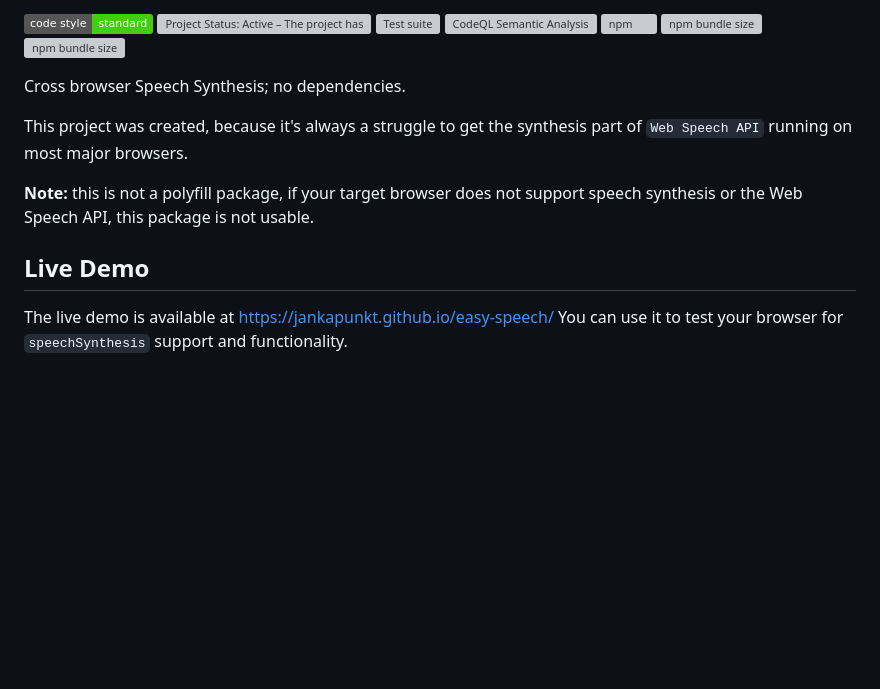
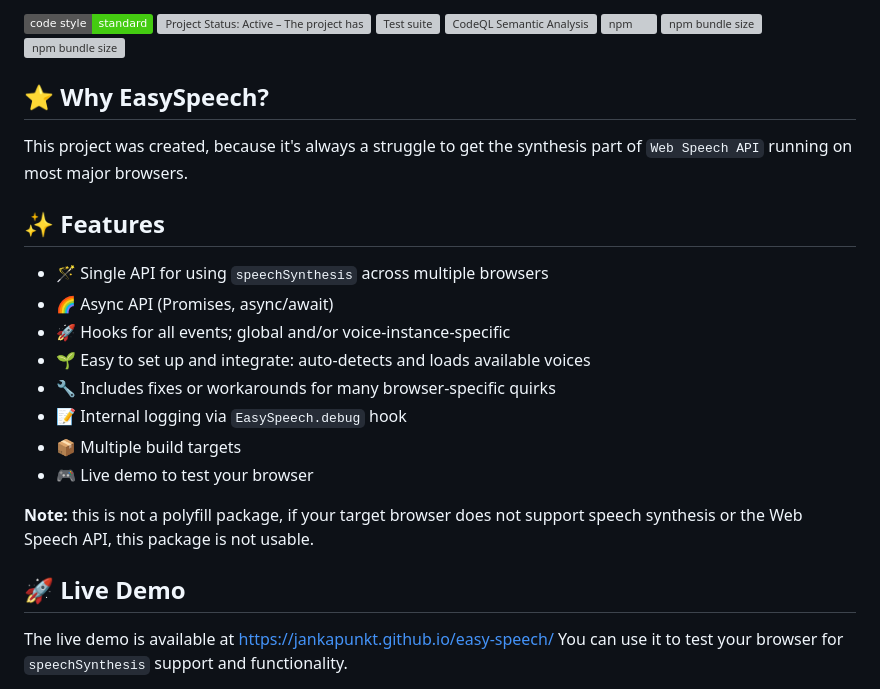
Before and after one commit to leaonline/easy-speech, a Markdown page: README.md, the part around one of its changes. Drawn GitHub-style; badges without logos; blank space fills up the shorter version; grey boxes are pictures that could not be loaded.

Commit message:
docs: readme updated

```diff
--- a/README.md
+++ b/README.md
@@ -9,15 +20,28 @@
 ![npm bundle size](https://img.shields.io/bundlephobia/minzip/easy-speech)
 
 
-Cross browser Speech Synthesis; no dependencies.
+
+## ⭐️ Why EasySpeech?
 
 This project was created, because it's always a struggle to get the synthesis
 part of `Web Speech API` running on most major browsers.
 
-**Note:** this is not a polyfill package, if your target browser does not
-support speech synthesis or the Web Speech API, this package is not usable.
+## ✨ Features
 
-## Live Demo
+- 🪄 Single API for using `speechSynthesis` across multiple browsers
+- 🌈 Async API (Promises, async/await)
+- 🚀 Hooks for all events; global and/or voice-instance-specific
+- 🌱 Easy to set up and integrate: auto-detects and loads available voices
+- 🔧 Includes fixes or workarounds for many browser-specific quirks
+- 📝 Internal logging via `EasySpeech.debug` hook
+- 📦 Multiple build targets
+- 🎮 Live demo to test your browser
+
+
+**Note:** this is not a polyfill package, if your target browser does not  support speech synthesis or the Web Speech
+API, this package is not usable.
+
+## 🚀 Live Demo
 
 The live demo is available at https://jankapunkt.github.io/easy-speech/
 You can use it to test your browser for `speechSynthesis` support and functionality.
```
Also changed, not shown: other parts of README.md (+17 -6 lines).
